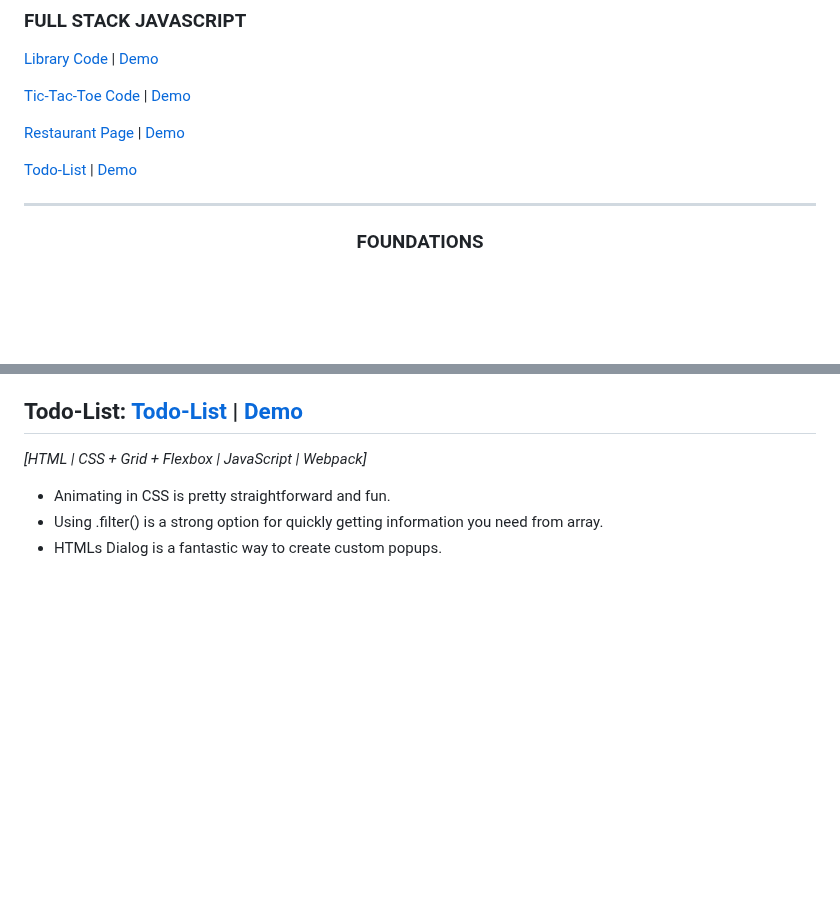
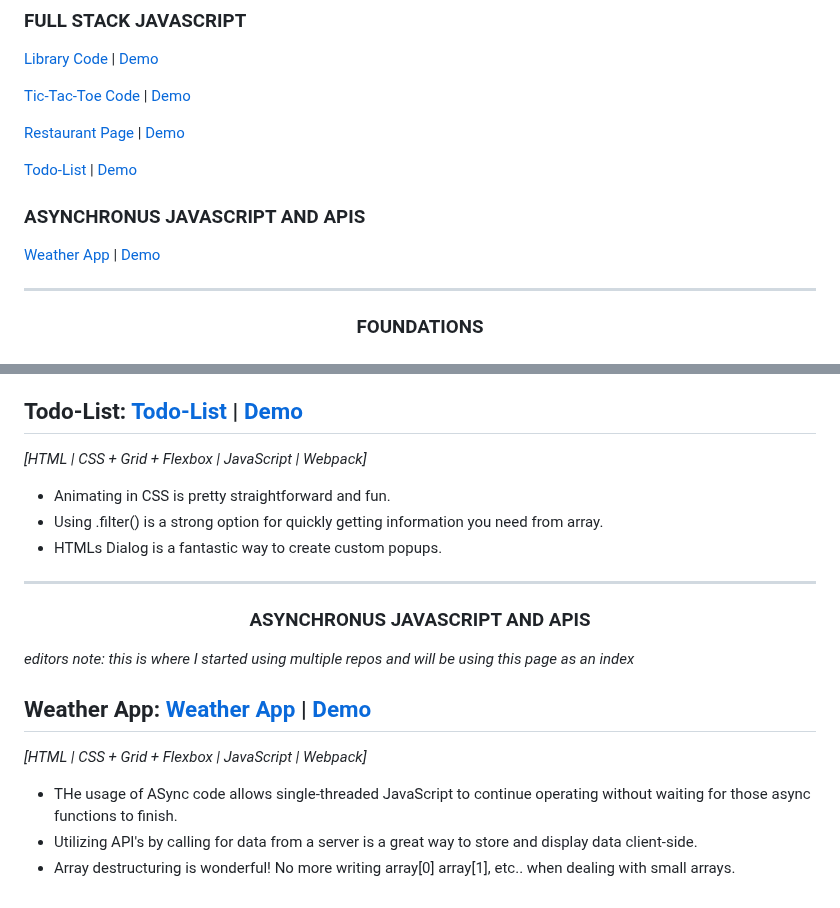
Before and after one commit to cmRingmaker/The-Odin-Project, a Markdown page: README.md, 2 parts joined by grey strips. Rendered like a GitHub page; blank space fills up the shorter version.

```diff
--- a/README.md
+++ b/README.md
@@ -30,6 +30,10 @@ Under each section that is completed, I will list notable things that I had lear
 [Restaurant Page](https://github.com/cmRingmaker/The-Odin-Project/tree/main/Full%20Stack%20JavaScript/JavaScript/restaurant-page) | [Demo](https://cmringmaker.github.io/The-Odin-Project/Full%20Stack%20JavaScript/JavaScript/restaurant-page/dist/)
 
 [Todo-List](https://github.com/cmRingmaker/The-Odin-Project/tree/main/Full%20Stack%20JavaScript/JavaScript/todo-list) | [Demo](https://cmringmaker.github.io/The-Odin-Project/Full%20Stack%20JavaScript/JavaScript/todo-list/dist/)
+
+### ASYNCHRONUS JAVASCRIPT AND APIS
+[Weather App](https://github.com/cmRingmaker/quick-weather) | [Demo](https://cmringmaker.github.io/quick-weather/)
+
 
 ---
 ### <p align='center'>FOUNDATIONS</p>
@@ -115,3 +119,13 @@ Under each section that is completed, I will list notable things that I had lear
 - Animating in CSS is pretty straightforward and fun.
 - Using .filter() is a strong option for quickly getting information you need from array.
 - HTMLs Dialog is a fantastic way to create custom popups.
+
+---
+### <p align='center'>ASYNCHRONUS JAVASCRIPT AND APIS</p>
+
+*editors note: this is where I started using multiple repos and will be using this page as an index*
+## Weather App: [Weather App](https://github.com/cmRingmaker/quick-weather) | [Demo](https://cmringmaker.github.io/quick-weather/)
+*[HTML | CSS + Grid + Flexbox | JavaScript | Webpack]*
+- THe usage of ASync code allows single-threaded JavaScript to continue operating without waiting for those async functions to finish.
+- Utilizing API's by calling for data from a server is a great way to store and display data client-side.
+- Array destructuring is wonderful! No more writing array[0] array[1], etc.. when dealing with small arrays.
```
